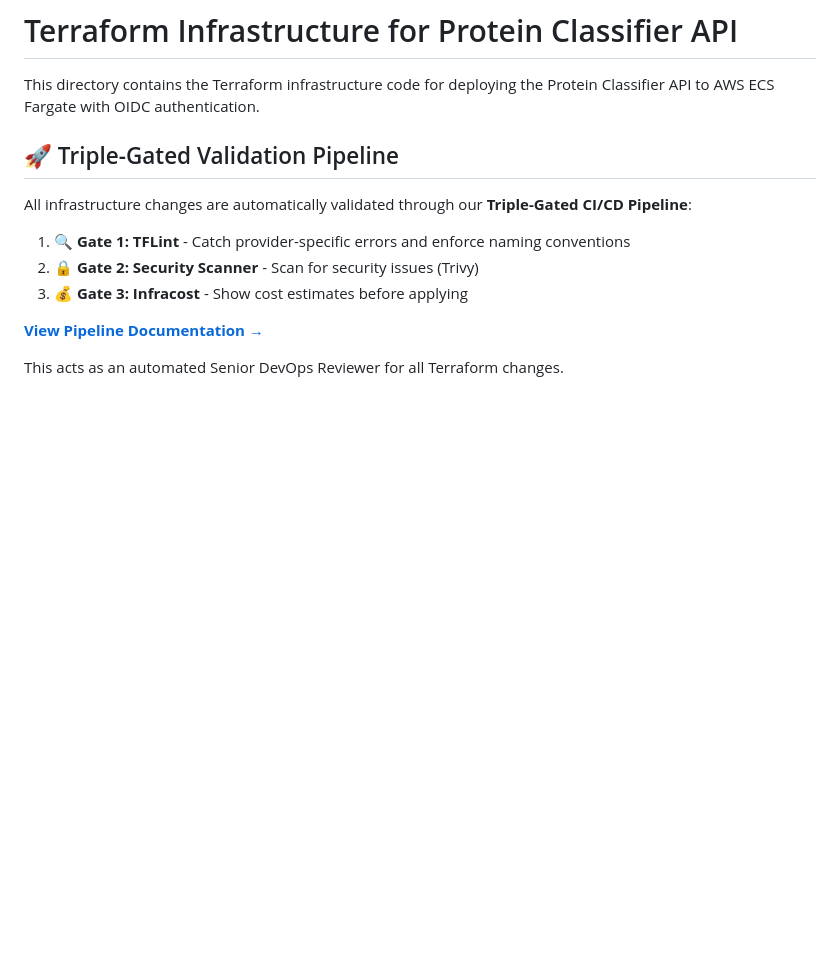
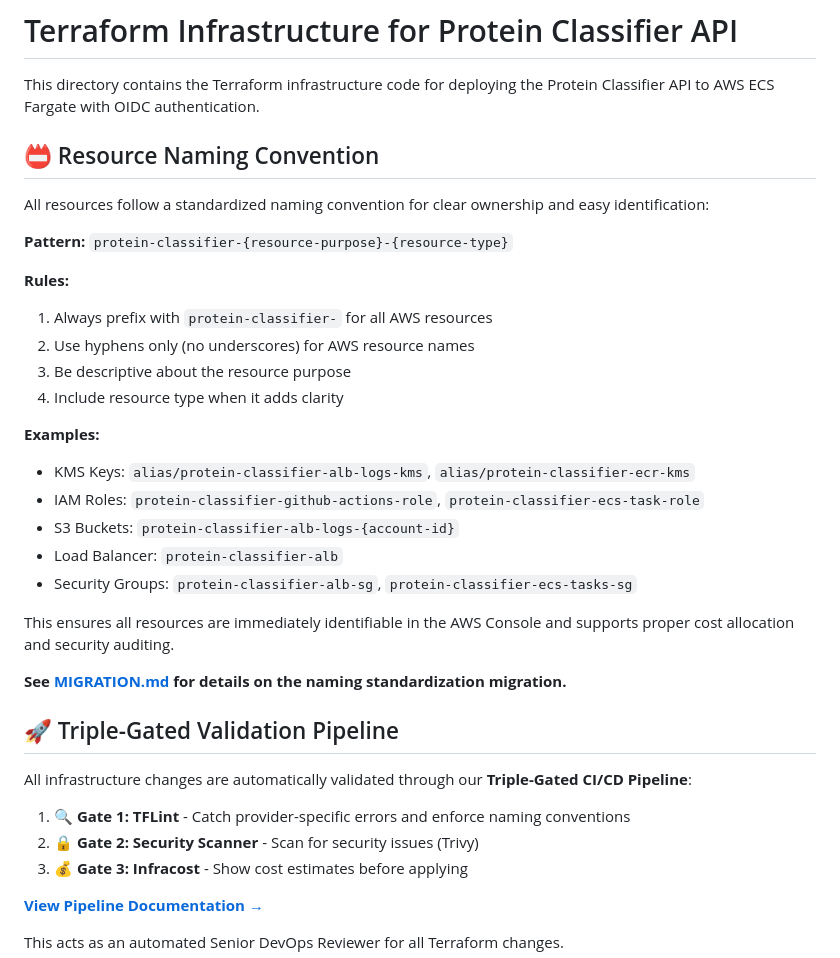
Before and after one commit to kmesiab/concept-model-protein-classifier, a Markdown page: terraform/README.md, the part around the change. Rendered like a GitHub page; blank space fills up the shorter version.

Commit message:
Fix markdown linting issues and update README with naming convention
- Fix multiple blank lines in MIGRATION.md
- Add blank lines around lists and code blocks
- Add resource naming convention section to README.md
- Document naming pattern and examples
- All markdown files now pass markdownlint validation

Co-authored-by: kmesiab <161768+kmesiab@users.noreply.github.com>

```diff
--- a/terraform/README.md
+++ b/terraform/README.md
@@ -1,6 +1,31 @@
 # Terraform Infrastructure for Protein Classifier API
 
 This directory contains the Terraform infrastructure code for deploying the Protein Classifier API to AWS ECS Fargate with OIDC authentication.
+
+## 📛 Resource Naming Convention
+
+All resources follow a standardized naming convention for clear ownership and easy identification:
+
+**Pattern:** `protein-classifier-{resource-purpose}-{resource-type}`
+
+**Rules:**
+
+1. Always prefix with `protein-classifier-` for all AWS resources
+2. Use hyphens only (no underscores) for AWS resource names
+3. Be descriptive about the resource purpose
+4. Include resource type when it adds clarity
+
+**Examples:**
+
+- KMS Keys: `alias/protein-classifier-alb-logs-kms`, `alias/protein-classifier-ecr-kms`
+- IAM Roles: `protein-classifier-github-actions-role`, `protein-classifier-ecs-task-role`
+- S3 Buckets: `protein-classifier-alb-logs-{account-id}`
+- Load Balancer: `protein-classifier-alb`
+- Security Groups: `protein-classifier-alb-sg`, `protein-classifier-ecs-tasks-sg`
+
+This ensures all resources are immediately identifiable in the AWS Console and supports proper cost allocation and security auditing.
+
+**See [MIGRATION.md](MIGRATION.md) for details on the naming standardization migration.**
 
 ## 🚀 Triple-Gated Validation Pipeline
 
```
Also changed, not shown: terraform/MIGRATION.md (+12 -1 lines).
